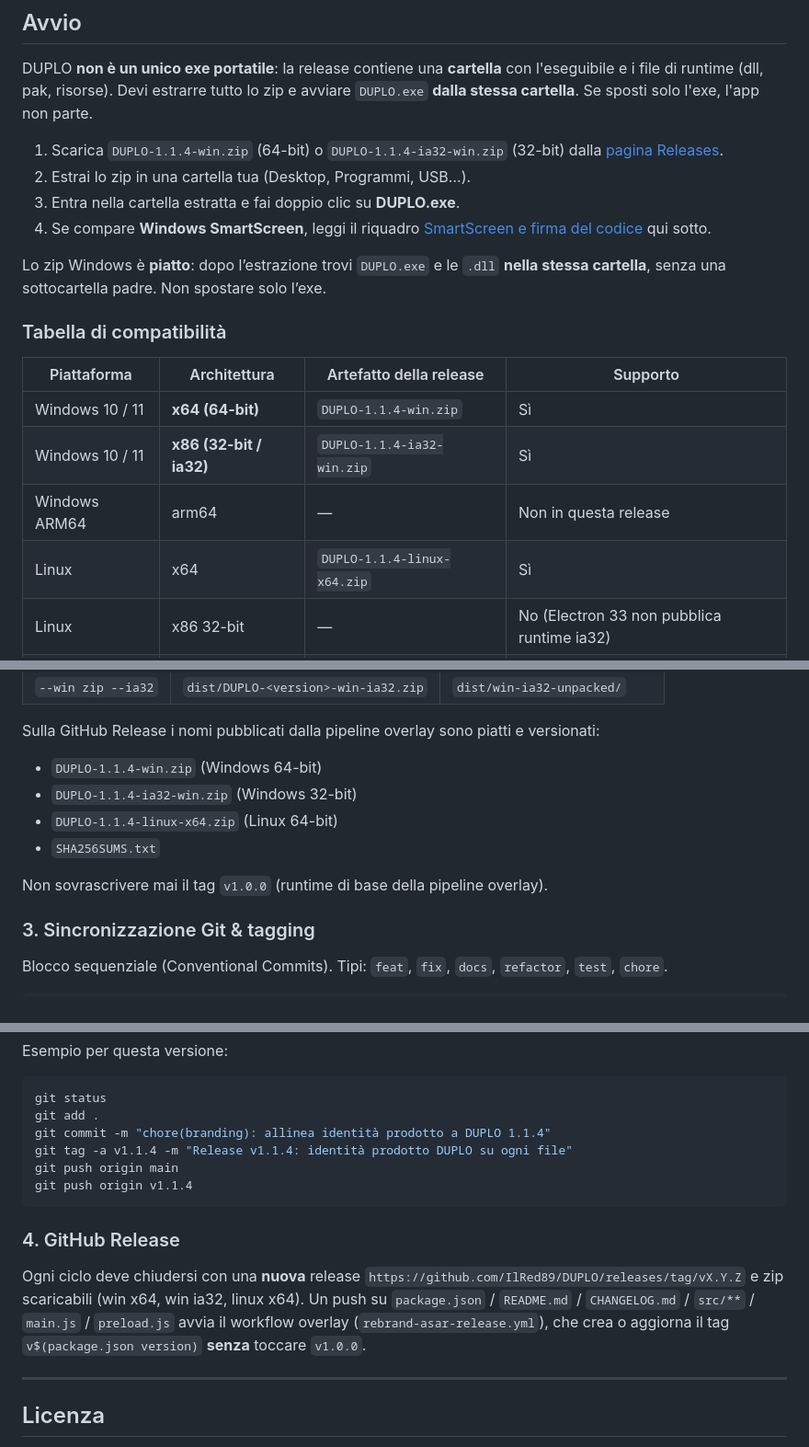
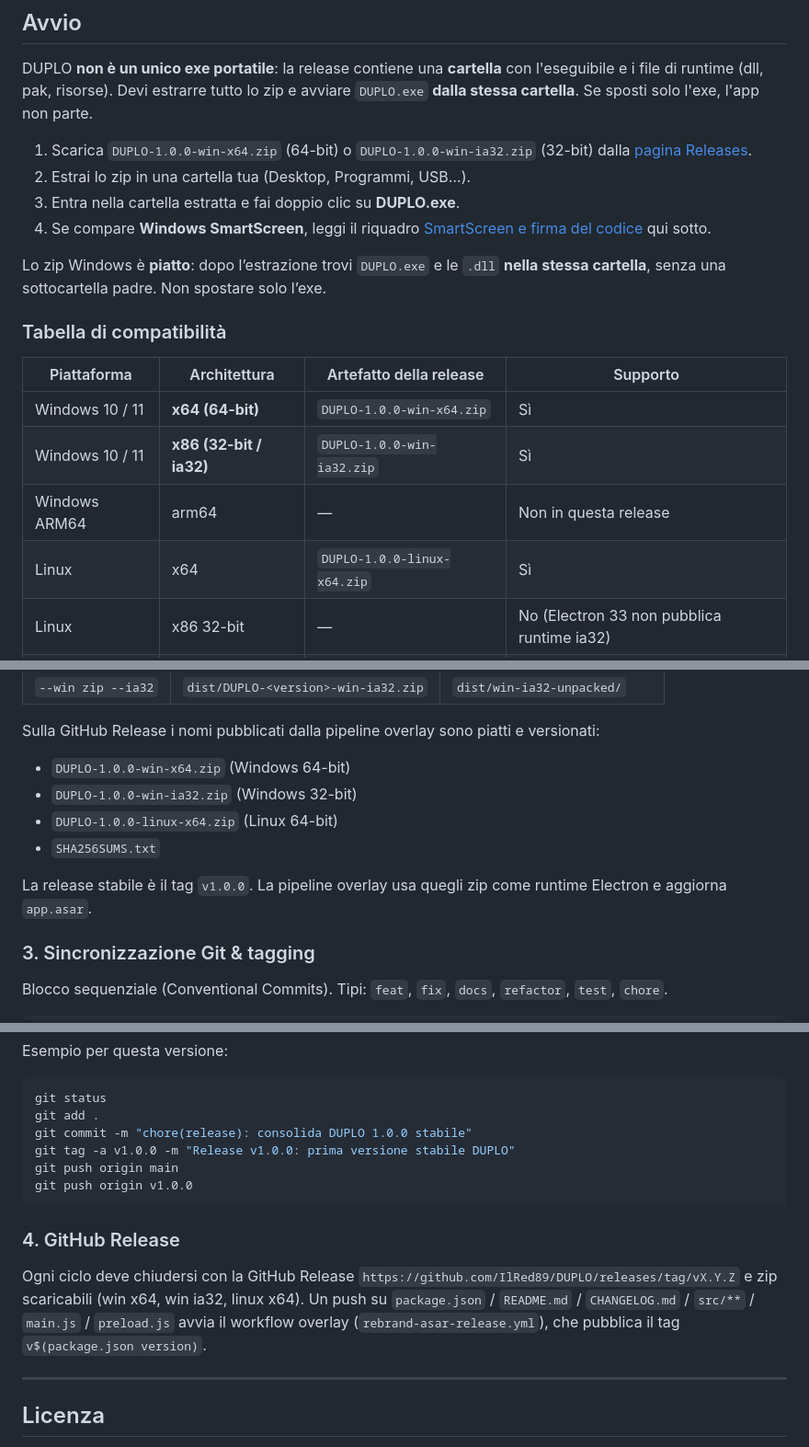
Before and after one commit to IlRed89/DUPLO, a Markdown page: README.md, 3 parts joined by grey strips. Shown at 92% size. GitHub-like rendering.

Commit message:
chore(release): consolida DUPLO 1.0.0 stabile

````diff
--- a/README.md
+++ b/README.md
@@ -29,7 +29,7 @@ Indice:
 
 DUPLO **non è un unico exe portatile**: la release contiene una **cartella** con l'eseguibile e i file di runtime (dll, pak, risorse). Devi estrarre tutto lo zip e avviare `DUPLO.exe` **dalla stessa cartella**. Se sposti solo l'exe, l'app non parte.
 
-1. Scarica `DUPLO-1.1.4-win.zip` (64-bit) o `DUPLO-1.1.4-ia32-win.zip` (32-bit) dalla [pagina Releases](https://github.com/IlRed89/DUPLO/releases/latest).
+1. Scarica `DUPLO-1.0.0-win-x64.zip` (64-bit) o `DUPLO-1.0.0-win-ia32.zip` (32-bit) dalla [pagina Releases](https://github.com/IlRed89/DUPLO/releases/latest).
 2. Estrai lo zip in una cartella tua (Desktop, Programmi, USB…).
 3. Entra nella cartella estratta e fai doppio clic su **DUPLO.exe**.
 4. Se compare **Windows SmartScreen**, leggi il riquadro [SmartScreen e firma del codice](#windows-smartscreen-e-firma-del-codice) qui sotto.
@@ -40,10 +40,10 @@ Lo zip Windows è **piatto**: dopo l’estrazione trovi `DUPLO.exe` e le `.dll`
 
 | Piattaforma | Architettura | Artefatto della release | Supporto |
 |---|---|---|---|
-| Windows 10 / 11 | **x64 (64-bit)** | `DUPLO-1.1.4-win.zip` | Sì |
-| Windows 10 / 11 | **x86 (32-bit / ia32)** | `DUPLO-1.1.4-ia32-win.zip` | Sì |
+| Windows 10 / 11 | **x64 (64-bit)** | `DUPLO-1.0.0-win-x64.zip` | Sì |
+| Windows 10 / 11 | **x86 (32-bit / ia32)** | `DUPLO-1.0.0-win-ia32.zip` | Sì |
 | Windows ARM64 | arm64 | — | Non in questa release |
-| Linux | x64 | `DUPLO-1.1.4-linux-x64.zip` | Sì |
+| Linux | x64 | `DUPLO-1.0.0-linux-x64.zip` | Sì |
 | Linux | x86 32-bit | — | No (Electron 33 non pubblica runtime ia32) |
 | macOS | — | build locale `npm run dist:mac` | Solo compilazione su Mac |
 
@@ -415,12 +415,12 @@ File pronti in `dist/`:
 
 Sulla GitHub Release i nomi pubblicati dalla pipeline overlay sono piatti e versionati:
 
-- `DUPLO-1.1.4-win.zip` (Windows 64-bit)
-- `DUPLO-1.1.4-ia32-win.zip` (Windows 32-bit)
-- `DUPLO-1.1.4-linux-x64.zip` (Linux 64-bit)
+- `DUPLO-1.0.0-win-x64.zip` (Windows 64-bit)
+- `DUPLO-1.0.0-win-ia32.zip` (Windows 32-bit)
+- `DUPLO-1.0.0-linux-x64.zip` (Linux 64-bit)
 - `SHA256SUMS.txt`
 
-Non sovrascrivere mai il tag `v1.0.0` (runtime di base della pipeline overlay).
+La release stabile è il tag `v1.0.0`. La pipeline overlay usa quegli zip come runtime Electron e aggiorna `app.asar`.
 
 ### 3. Sincronizzazione Git & tagging
 
@@ -440,15 +440,15 @@ Esempio per questa versione:
 ```bash
 git status
 git add .
-git commit -m "chore(branding): allinea identità prodotto a DUPLO 1.1.4"
-git tag -a v1.1.4 -m "Release v1.1.4: identità prodotto DUPLO su ogni file"
+git commit -m "chore(release): consolida DUPLO 1.0.0 stabile"
+git tag -a v1.0.0 -m "Release v1.0.0: prima versione stabile DUPLO"
 git push origin main
-git push origin v1.1.4
+git push origin v1.0.0
 ```
 
 ### 4. GitHub Release
 
-Ogni ciclo deve chiudersi con una **nuova** release `https://github.com/IlRed89/DUPLO/releases/tag/vX.Y.Z` e zip scaricabili (win x64, win ia32, linux x64). Un push su `package.json` / `README.md` / `CHANGELOG.md` / `src/**` / `main.js` / `preload.js` avvia il workflow overlay (`rebrand-asar-release.yml`), che crea o aggiorna il tag `v$(package.json version)` **senza** toccare `v1.0.0`.
+Ogni ciclo deve chiudersi con la GitHub Release `https://github.com/IlRed89/DUPLO/releases/tag/vX.Y.Z` e zip scaricabili (win x64, win ia32, linux x64). Un push su `package.json` / `README.md` / `CHANGELOG.md` / `src/**` / `main.js` / `preload.js` avvia il workflow overlay (`rebrand-asar-release.yml`), che pubblica il tag `v$(package.json version)`.
 
 ---
 
````
Also changed, not shown: other parts of README.md (+2 -2 lines).
